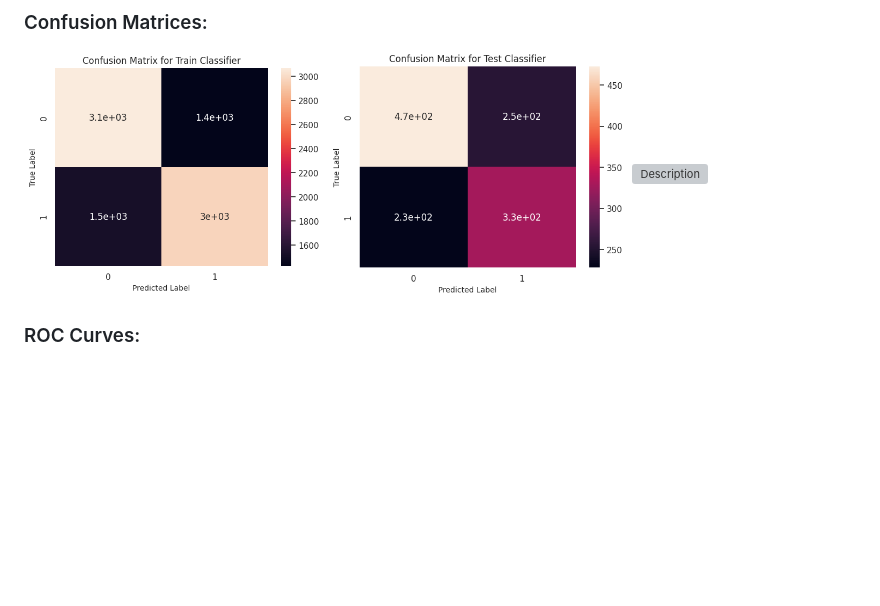
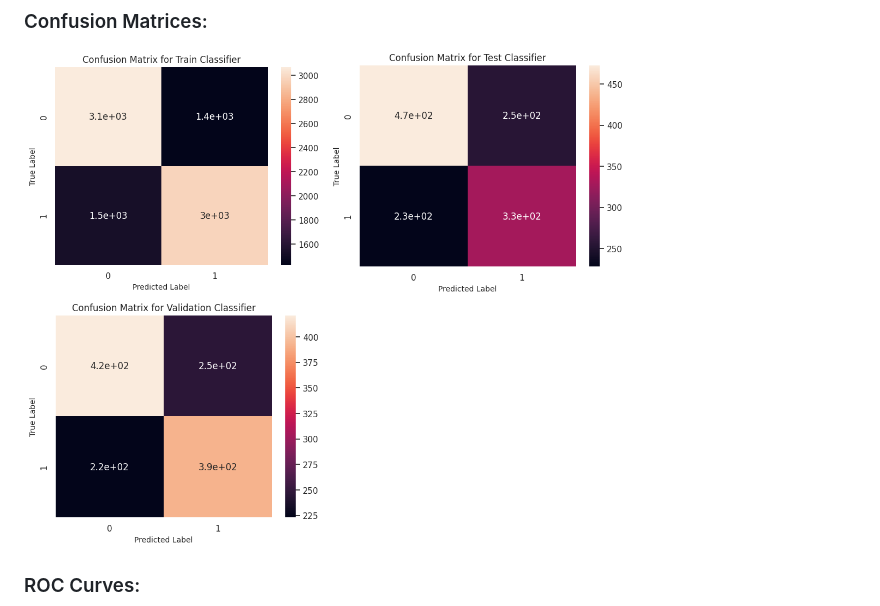
Before and after one commit to chris-caballero/Fake-News-Detection, a Markdown page: README.md, the part around the change. Rendered like a GitHub page; blank space fills up the shorter version; grey boxes are pictures that could not be loaded.

```diff
--- a/README.md
+++ b/README.md
@@ -28,7 +28,7 @@ The model fits the data non-trivially, which is impressive given how complex is
 <div>
   <img src="imgs/train-result.png" alt="Description" width="300" height="250">
   <img src="imgs/test-result.png" alt="Description" width="300" height="250">
-  <img src="imgs/val-result.png" alt="Description" width="300" height="250">
+  <img src="imgs/validation-result.png" alt="Description" width="300" height="250">
 </div>
 
 
```
